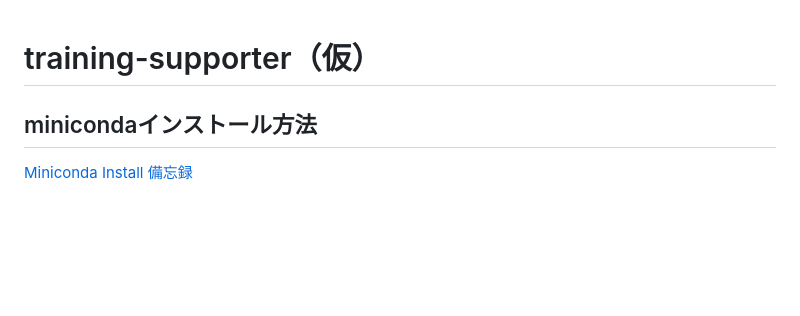
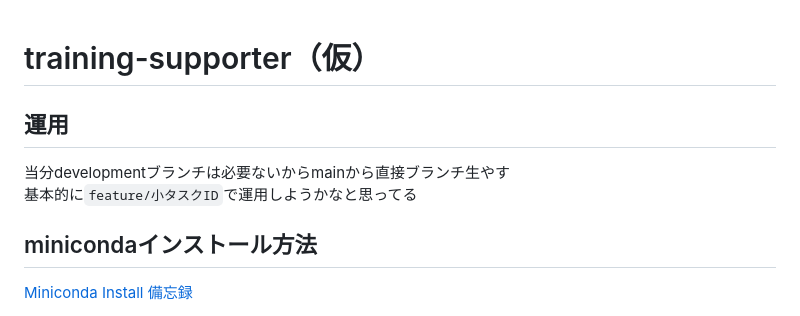
Before and after one commit to takemotomizuki/training-supporter, a Markdown page: README.md, the part around the change. GitHub-like rendering; blank space fills up the shorter version.

```diff
--- a/README.md
+++ b/README.md
@@ -1,4 +1,7 @@
 # training-supporter（仮）
+## 運用
+当分developmentブランチは必要ないからmainから直接ブランチ生やす \
+基本的に`feature/小タスクID`で運用しようかなと思ってる
 
 ## minicondaインストール方法
 [Miniconda Install 備忘録](https://qiita.com/Ihmon/items/11074e1a4c0e397d934f)
```
